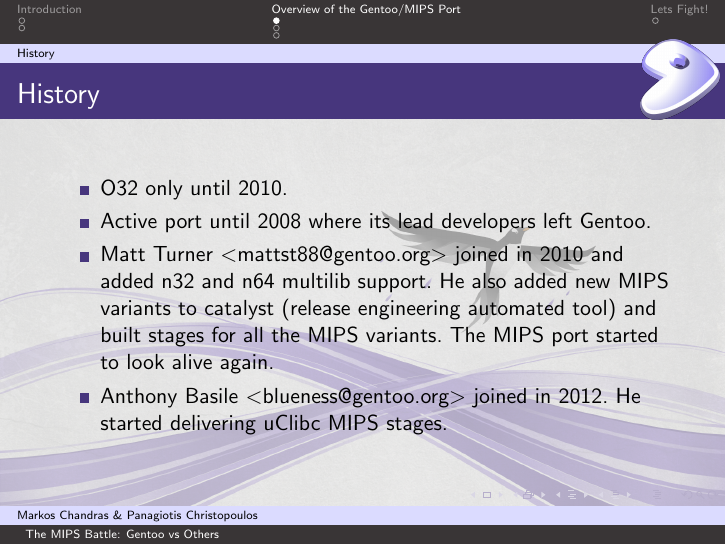
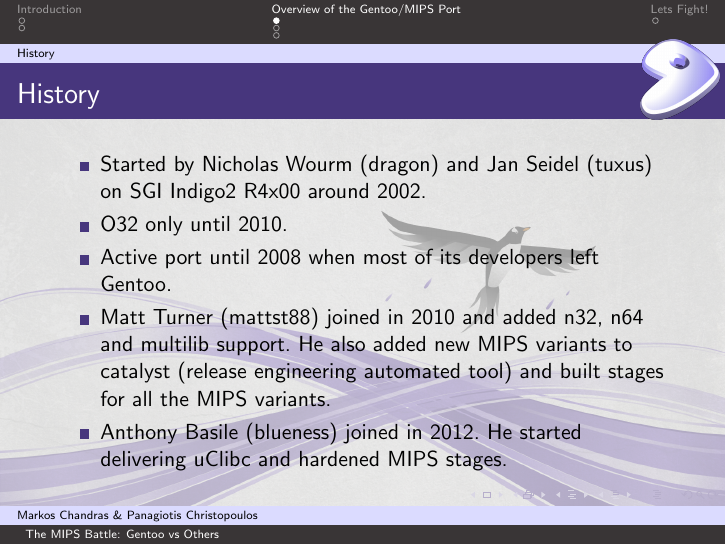
Before and after one commit to hwoarang/mips-gentoo-fosdem, LaTeX slides (mips-gentoo-fosdem2014.tex): page 4 of 7. Compiled offline with pdfLaTeX.

Commit message:
Add more about gentoo/mips history

```diff
--- a/mips-gentoo-fosdem2014.tex
+++ b/mips-gentoo-fosdem2014.tex
@@ -84,11 +84,12 @@
 
 \begin{frame}{History}
 	\begin{itemize}
+		\item Started by Nicholas Wourm (dragon) and Jan Seidel (tuxus) on SGI Indigo2 R4x00 around 2002.
 		\item O32 only until 2010.
-		\item Active port until 2008 where its lead developers left Gentoo.
-		\item Matt Turner $<$mattst88@gentoo.org$>$ joined in 2010 and added n32 and n64 multilib support. He also added new MIPS variants to catalyst (release engineering automated tool) and built stages for all the MIPS
-	variants. The MIPS port started to look alive again.
-		\item Anthony Basile $<$blueness@gentoo.org$>$ joined in 2012. He started delivering uClibc MIPS stages.
+		\item Active port until 2008 when most of its developers left Gentoo.
+		\item Matt Turner (mattst88) joined in 2010 and added n32, n64 and multilib support. He also added new MIPS variants to catalyst (release engineering automated tool) and built stages for all the MIPS
+	variants.
+		\item Anthony Basile (blueness) joined in 2012. He started delivering uClibc and hardened MIPS stages.
 	\end{itemize}
 \end{frame}
 
```
